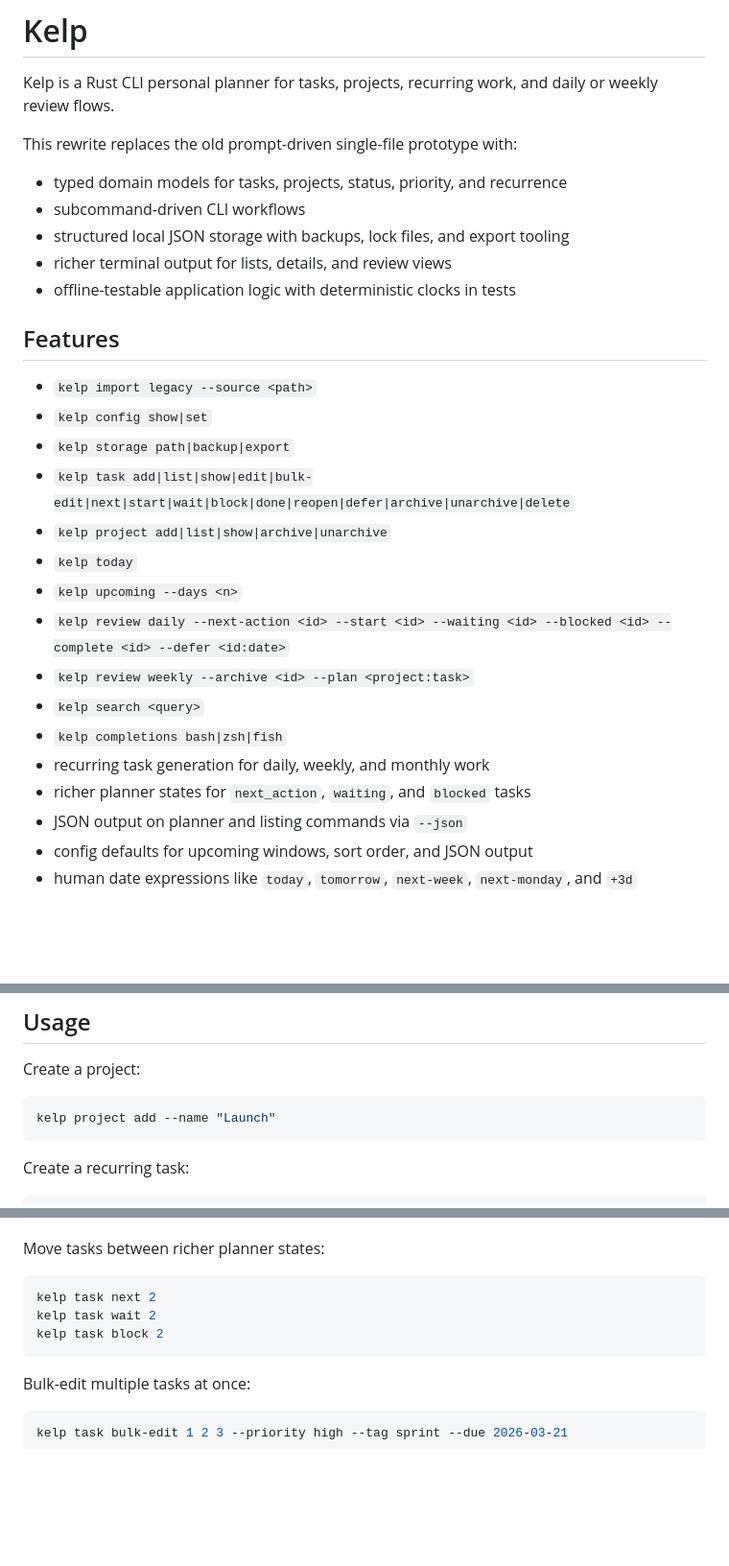
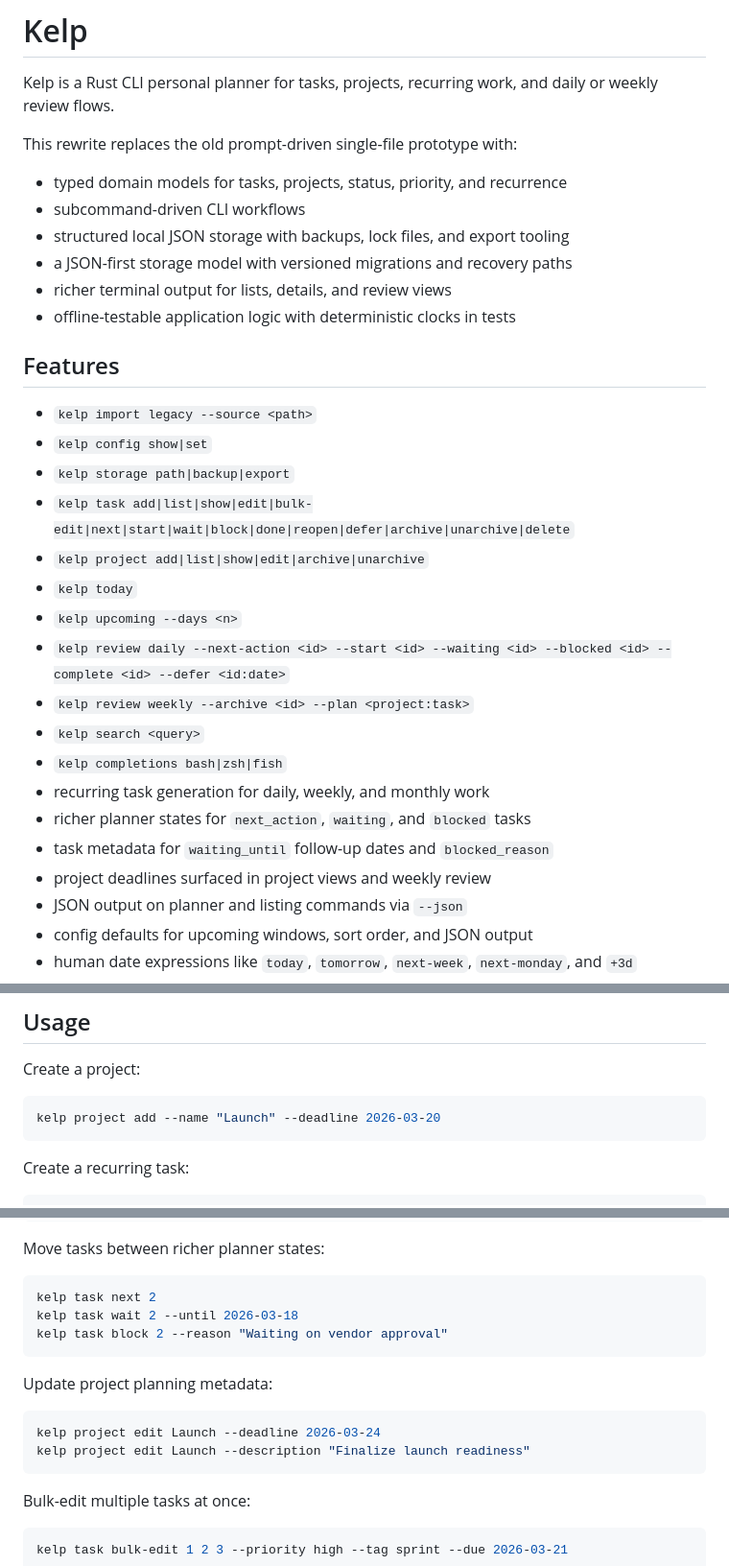
Before and after one commit to gongahkia/kelp, a Markdown page: README.md, 3 parts joined by grey strips. Shown at 96% size. GitHub-like rendering; blank space fills up the shorter version.

Commit message:
Document the JSON-first planner metadata and project deadline workflows.

````diff
--- a/README.md
+++ b/README.md
@@ -7,6 +7,7 @@ This rewrite replaces the old prompt-driven single-file prototype with:
 - typed domain models for tasks, projects, status, priority, and recurrence
 - subcommand-driven CLI workflows
 - structured local JSON storage with backups, lock files, and export tooling
+- a JSON-first storage model with versioned migrations and recovery paths
 - richer terminal output for lists, details, and review views
 - offline-testable application logic with deterministic clocks in tests
 
@@ -16,7 +17,7 @@ This rewrite replaces the old prompt-driven single-file prototype with:
 - `kelp config show|set`
 - `kelp storage path|backup|export`
 - `kelp task add|list|show|edit|bulk-edit|next|start|wait|block|done|reopen|defer|archive|unarchive|delete`
-- `kelp project add|list|show|archive|unarchive`
+- `kelp project add|list|show|edit|archive|unarchive`
 - `kelp today`
 - `kelp upcoming --days <n>`
 - `kelp review daily --next-action <id> --start <id> --waiting <id> --blocked <id> --complete <id> --defer <id:date>`
@@ -25,6 +26,8 @@ This rewrite replaces the old prompt-driven single-file prototype with:
 - `kelp completions bash|zsh|fish`
 - recurring task generation for daily, weekly, and monthly work
 - richer planner states for `next_action`, `waiting`, and `blocked` tasks
+- task metadata for `waiting_until` follow-up dates and `blocked_reason`
+- project deadlines surfaced in project views and weekly review
 - JSON output on planner and listing commands via `--json`
 - config defaults for upcoming windows, sort order, and JSON output
 - human date expressions like `today`, `tomorrow`, `next-week`, `next-monday`, and `+3d`
@@ -124,7 +128,7 @@ Re-running the same import skips duplicate tasks instead of cloning them into th
 Create a project:
 
 ```console
-kelp project add --name "Launch"
+kelp project add --name "Launch" --deadline 2026-03-20
 ```
 
 Create a recurring task:
@@ -177,8 +181,15 @@ Move tasks between richer planner states:
 
 ```console
 kelp task next 2
-kelp task wait 2
-kelp task block 2
+kelp task wait 2 --until 2026-03-18
+kelp task block 2 --reason "Waiting on vendor approval"
+```
+
+Update project planning metadata:
+
+```console
+kelp project edit Launch --deadline 2026-03-24
+kelp project edit Launch --description "Finalize launch readiness"
 ```
 
 Bulk-edit multiple tasks at once:
````
Also changed, not shown: other parts of README.md (+4 -0 lines).
